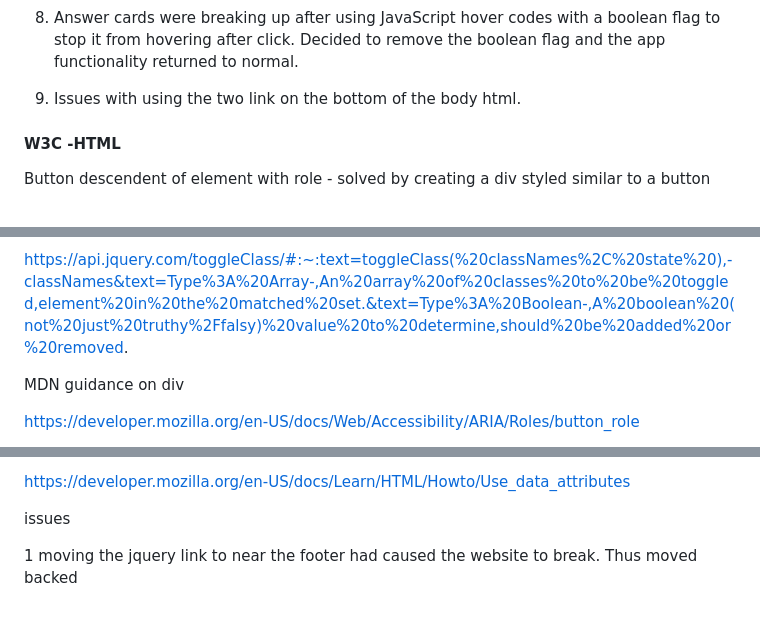
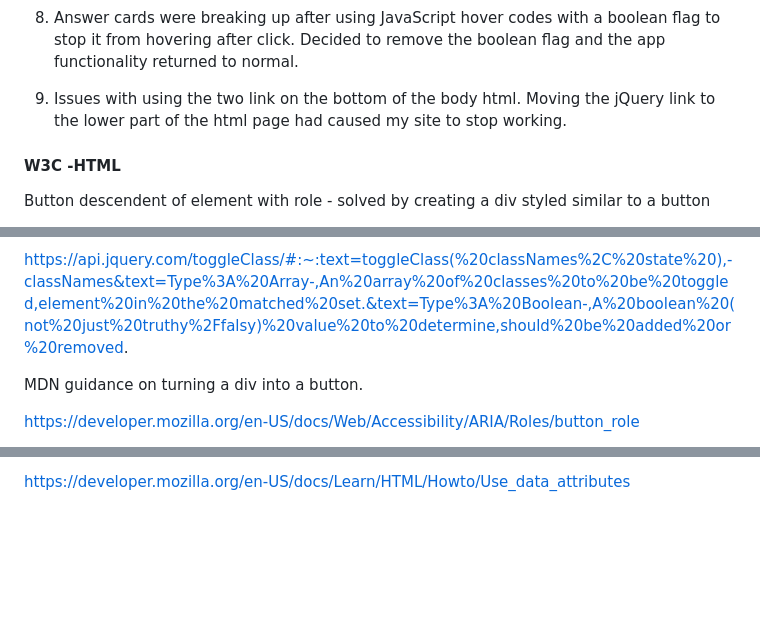
Before and after one commit to Another-User-Dev/Milestone-project-2, a Markdown page: README.md, 3 parts joined by grey strips. Drawn GitHub-style; blank space fills up the shorter version.

```diff
--- a/README.md
+++ b/README.md
@@ -235,7 +267,7 @@ https://api.jquery.com/toggleClass/#:~:text=toggleClass(%20classNames%2C%20state
 
 8) Answer cards were breaking up after using JavaScript hover codes with a boolean flag to stop it from hovering after click. Decided to remove the boolean flag and the app functionality returned to normal.
 
-9) Issues with using the two link on the bottom of the body html.
+9) Issues with using the two link on the bottom of the body html. Moving the jQuery link to the lower part of the html page had caused my site to stop working.
 
 <script src="https://kit.fontawesome.com/11af3b4277.js" crossorigin="anonymous"></script>
 <script src="https://code.jquery.com/jquery-3.7.1.js" integrity="sha256-eKhayi8LEQwp4NKxN+CfCh+3qOVUtJn3QNZ0TciWLP4=" crossorigin="anonymous"></script>
@@ -286,66 +318,7 @@ Guidance on toggle class with boolean logic
 
 https://api.jquery.com/toggleClass/#:~:text=toggleClass(%20classNames%2C%20state%20),-classNames&text=Type%3A%20Array-,An%20array%20of%20classes%20to%20be%20toggled,element%20in%20the%20matched%20set.&text=Type%3A%20Boolean-,A%20boolean%20(not%20just%20truthy%2Ffalsy)%20value%20to%20determine,should%20be%20added%20or%20removed.
 
-MDN guidance on div
+MDN guidance on turning a div into a button.
 
 https://developer.mozilla.org/en-US/docs/Web/Accessibility/ARIA/Roles/button_role
 
-
-
-
-
-
-
-
-
-
-
-
-
-
-
-
-
-
-
-
-
-
-
-
-
-
-
-
-
-
-
-
-
-
-
-
-
-
-
-
-
-
-
-
-
-
-
-
-
-
-
-
-
-
-
-
-
-
-
-
@@ -369,5 +325 @@ credits:
 https://developer.mozilla.org/en-US/docs/Learn/HTML/Howto/Use_data_attributes
-
-issues
-
-1 moving the jquery link to near the footer had caused the website to break. Thus moved backed
```
Also changed, not shown: other parts of README.md (+32 -17 lines), TESTING.md (+4 -0 lines), assets/readme_images/readme2/amiresponsive.jpg (added).
